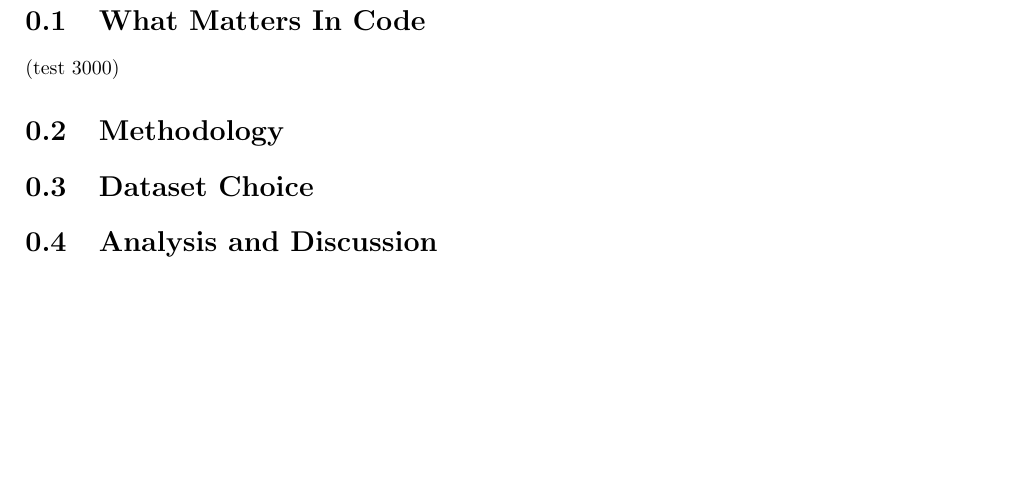
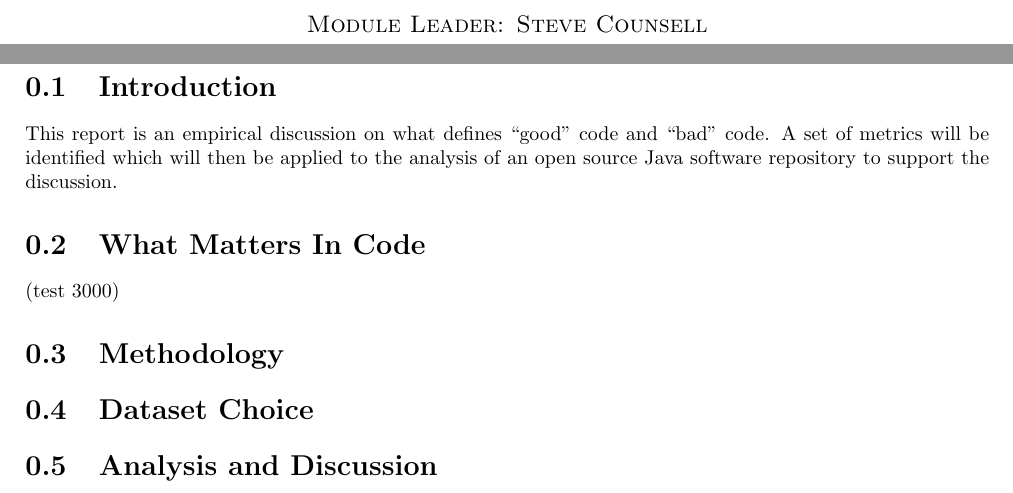
Before and after one commit to dominiccobo/cs3003-assignment, a LaTeX document (main.tex, which reads introduction.tex): part of page 3 of 4 before the commit and two parts of pages 2 and 3 of 4 after it, the two joined at a grey line, cut at the place of the change, the shorter picture padded with empty space. Compiled offline with pdfLaTeX.

Commit message:
Add introduction

```diff
--- /dev/null
+++ b/introduction.tex
@@ -0,0 +1,3 @@
+\section{Introduction}
+
+This report is an empirical discussion on what defines  ``good'' code and ``bad'' code. A set of metrics will be identified which will then be applied to the analysis of an open source Java software repository to support the discussion.
--- a/main.tex
+++ b/main.tex
@@ -11,9 +11,9 @@
 \newcommand{\fypCourse}{BSc (Hons) Computer Science}
 \newcommand{\fypStudent}{Dominic Cobo}
 \newcommand{\fypStudentId}{1422016}
-\newcommand{\fypSupervisor}{tbd}
+\newcommand{\moduleLeader}{Steve Counsell}
 \newcommand{\fypAcademicYear}{2019-2020}
-\newcommand{\fypTitle}{CS3003 Assignment Report}
+\newcommand{\fypTitle}{Assessing Quality of Code from a Metric Perspective}
 
 % Define the page margins
 \geometry{
@@ -44,10 +44,14 @@
 
 		\bigskip
 
+		\textsc{\large Module Leader: \moduleLeader}
+
+		\bigskip
+
 	\end{titlepage}
 
 	\newpage
-	\twocolumn
+	\input{introduction}
 	\input{what_matters_in_code}
 	\input{methodology}
 	\input{dataset_choice}
```
